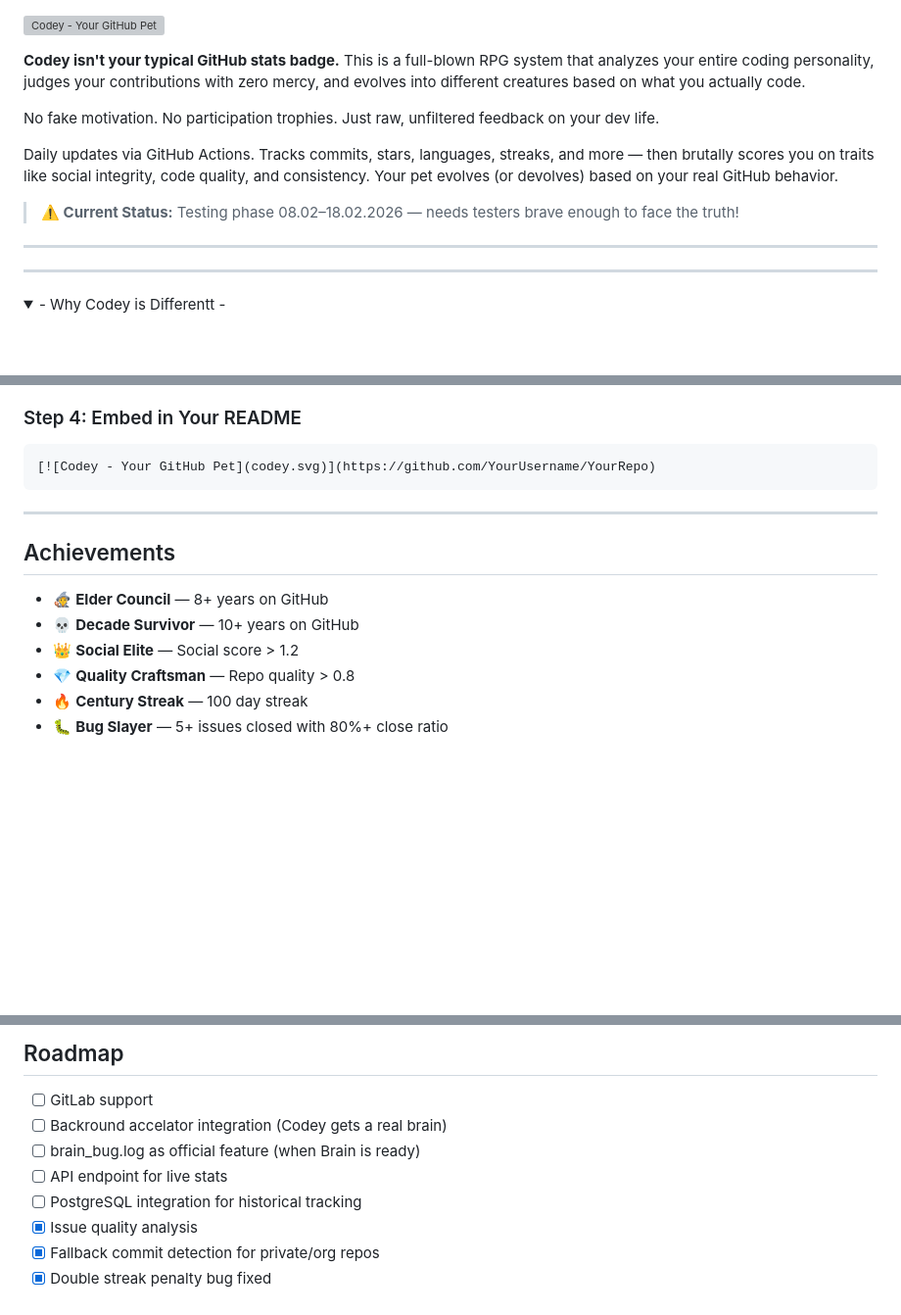
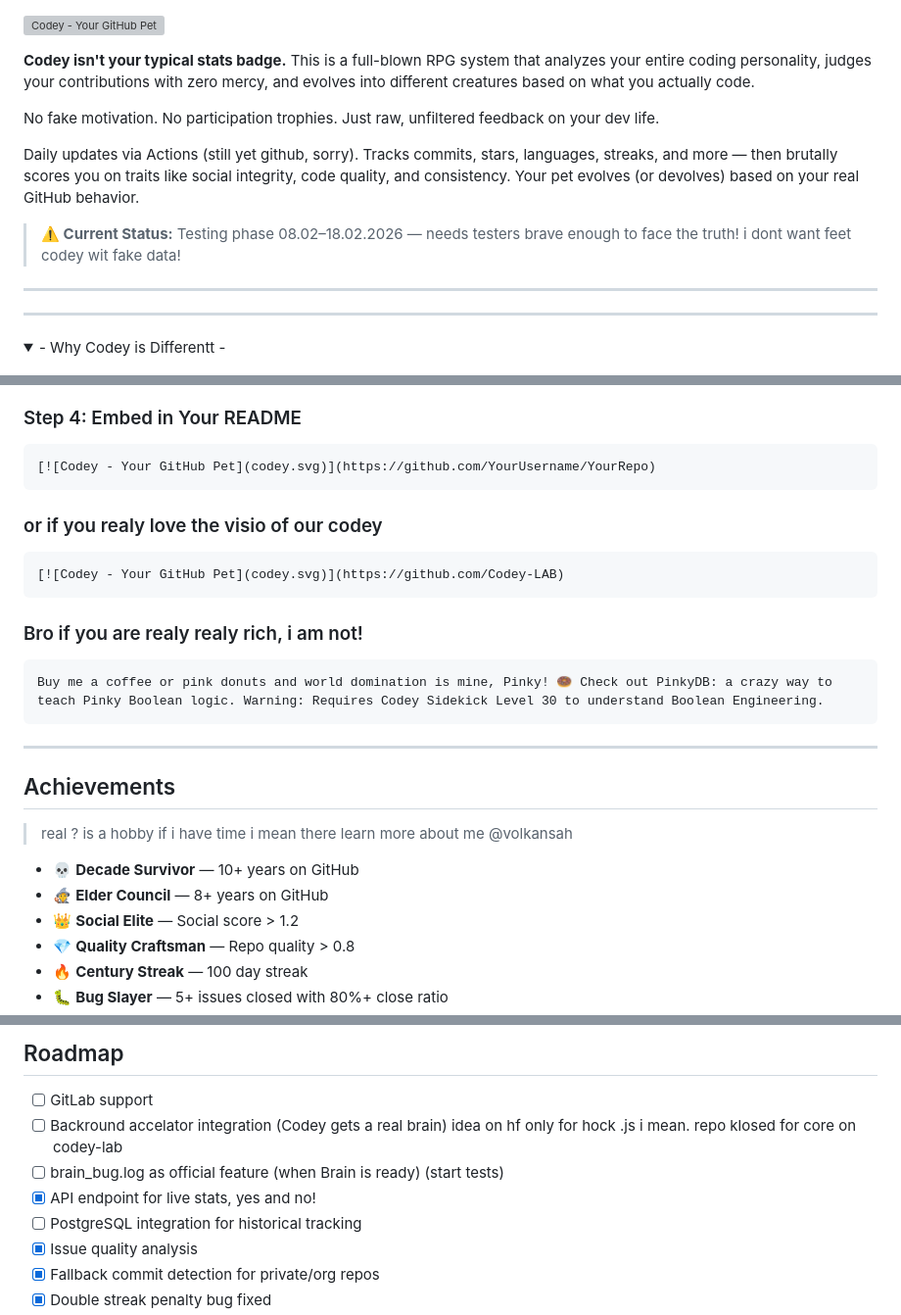
Before and after one commit to VolkanSah/Codey, a Markdown page: README.md, 3 parts joined by grey strips. Shown at 98% size. GitHub-like rendering; folded sections open; blank space fills up the shorter version; grey boxes are pictures that could not be loaded.

````diff
--- a/README.md
+++ b/README.md
@@ -2,15 +2,15 @@
 
 [![Codey - Your GitHub Pet](codey.svg)](https://volkansah.github.io/Codey/)
 
-**Codey isn't your typical GitHub stats badge.** This is a full-blown RPG system that analyzes your entire coding personality, judges your contributions with zero mercy,
+**Codey isn't your typical stats badge.** This is a full-blown RPG system that analyzes your entire coding personality, judges your contributions with zero mercy,
 and evolves into different creatures based on what you actually code.
 
 No fake motivation. No participation trophies. Just raw, unfiltered feedback on your dev life.
 
-Daily updates via GitHub Actions. Tracks commits, stars, languages, streaks, and more — then brutally scores you on traits like social integrity, code quality,
+Daily updates via Actions (still yet github, sorry). Tracks commits, stars, languages, streaks, and more — then brutally scores you on traits like social integrity, code quality,
 and consistency. Your pet evolves (or devolves) based on your real GitHub behavior.
 
-> **⚠️ Current Status:** Testing phase 08.02–18.02.2026 — needs testers brave enough to face the truth!
+> **⚠️ Current Status:** Testing phase 08.02–18.02.2026 — needs testers brave enough to face the truth! i dont want feet codey wit fake data!
 
 ---
 
@@ -168,6 +168,22 @@ env:
 [![Codey - Your GitHub Pet](codey.svg)](https://github.com/YourUsername/YourRepo)
 ```
 
+
+### or if you realy love the visio of our codey
+
+```markdown
+[![Codey - Your GitHub Pet](codey.svg)](https://github.com/Codey-LAB)
+```
+
+### Bro if you are realy realy rich,  i am not!
+
+```markdown
+Buy me a coffee or pink donuts and world domination is mine, Pinky! 🍩 Check out PinkyDB: a crazy way to teach Pinky Boolean logic. Warning: Requires Codey Sidekick Level 30 to understand Boolean Engineering.
+```
+
+
+
+
 </details>
 
 
@@ -175,8 +191,9 @@ env:
 
 ## Achievements
 
+> real ? is a hobby if i have time i mean there learn more about me @volkansah
+- 💀 **Decade Survivor** — 10+ years on GitHub
 - 🧙 **Elder Council** — 8+ years on GitHub
-- 💀 **Decade Survivor** — 10+ years on GitHub
 - 👑 **Social Elite** — Social score > 1.2
 - 💎 **Quality Craftsman** — Repo quality > 0.8
 - 🔥 **Century Streak** — 100 day streak
@@ -201,9 +218,9 @@ env:
 ## Roadmap
 
 - [ ] GitLab support
-- [ ] Backround accelator integration (Codey gets a real brain)
-- [ ] brain_bug.log as official feature (when Brain is ready)
-- [ ] API endpoint for live stats
+- [ ] Backround accelator integration (Codey gets a real brain) idea on hf only for hock .js i mean. repo klosed for core on codey-lab
+- [ ] brain_bug.log as official feature (when Brain is ready) (start tests)
+- [x] API endpoint for live stats, yes and no!
 - [ ] PostgreSQL integration for historical tracking
 - [x] Issue quality analysis
 - [x] Fallback commit detection for private/org repos
````
Also changed, not shown: other parts of README.md (+2 -1 lines).
